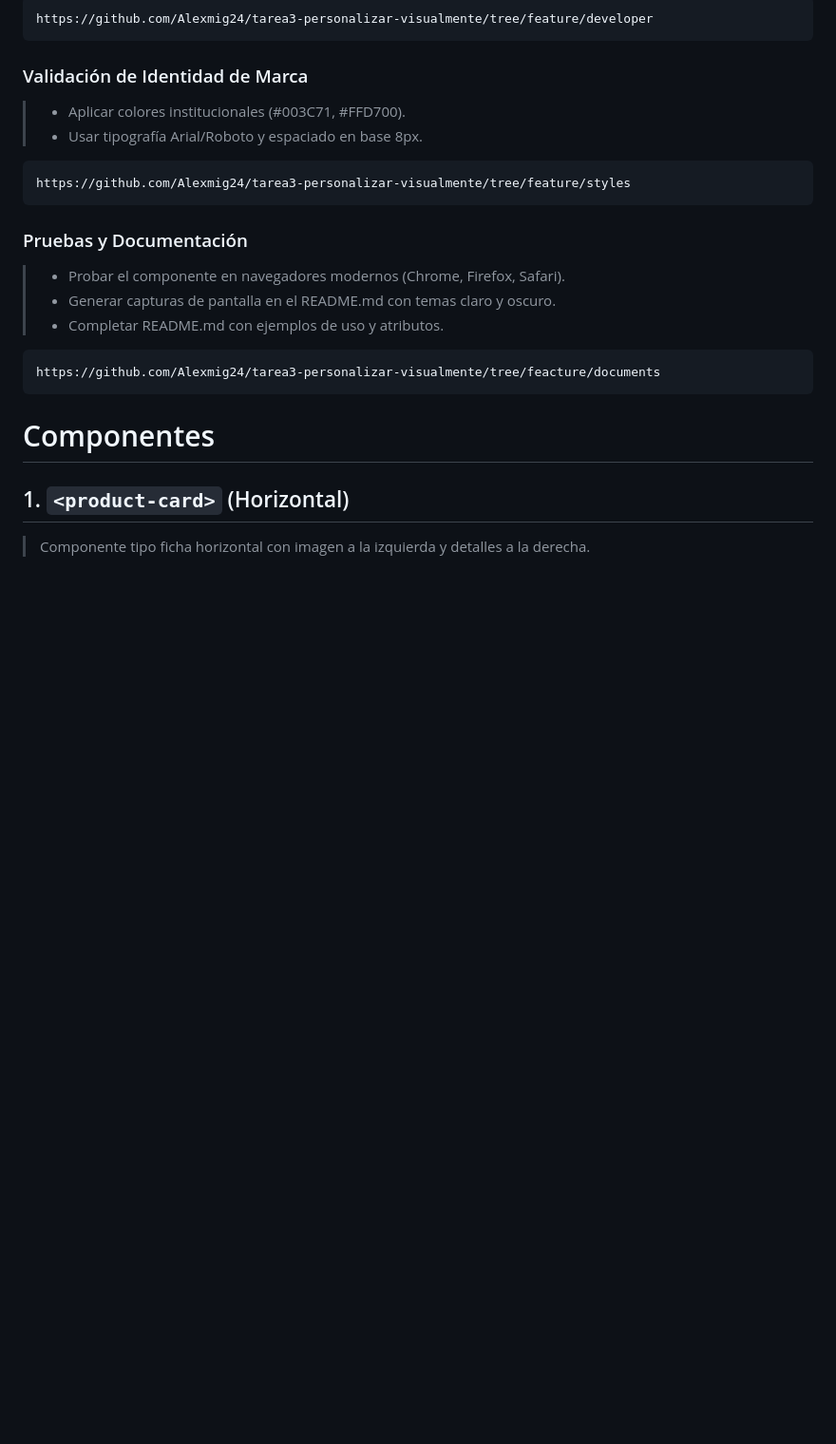
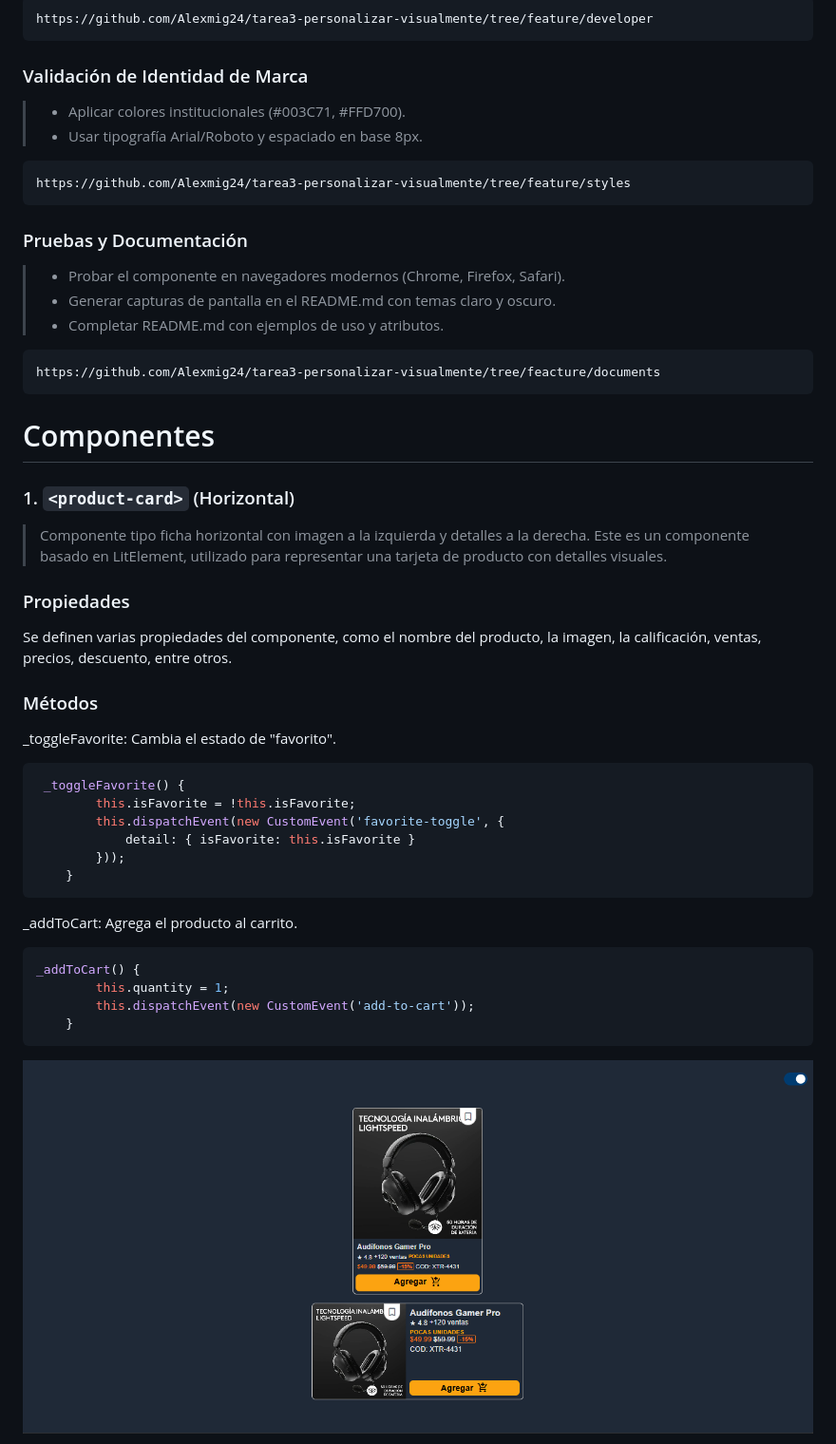
Before and after one commit to Alexmig24/tarea3-personalizar-visualmente, a Markdown page: README.md, the part around the change printed below. Shown: that part at 95% size. GitHub-like rendering; blank space fills up the shorter version.

````diff
--- a/README.md
+++ b/README.md
@@ -65,6 +65,31 @@ https://github.com/Alexmig24/tarea3-personalizar-visualmente/tree/feacture/docum
 ```
 
 # Componentes
-## 1. `<product-card>` (Horizontal)
+### 1. `<product-card>` (Horizontal)
 
 > Componente tipo ficha horizontal con imagen a la izquierda y detalles a la derecha.
+> Este es un componente basado en LitElement, utilizado para representar una tarjeta de producto con detalles visuales.
+
+### Propiedades
+Se definen varias propiedades del componente, como el nombre del producto, la imagen, la calificación, ventas, precios, descuento, entre otros.
+
+### Métodos
+_toggleFavorite: Cambia el estado de "favorito".
+
+```js
+ _toggleFavorite() {
+        this.isFavorite = !this.isFavorite;
+        this.dispatchEvent(new CustomEvent('favorite-toggle', {
+            detail: { isFavorite: this.isFavorite }
+        }));
+    }
+```
+_addToCart: Agrega el producto al carrito.
+```js
+_addToCart() {
+        this.quantity = 1;
+        this.dispatchEvent(new CustomEvent('add-to-cart'));
+    }
+```
+  ![Captura de ejecución](img/eje2.png)
+
````
Also changed, not shown: other parts of README.md (+18 -0 lines).
